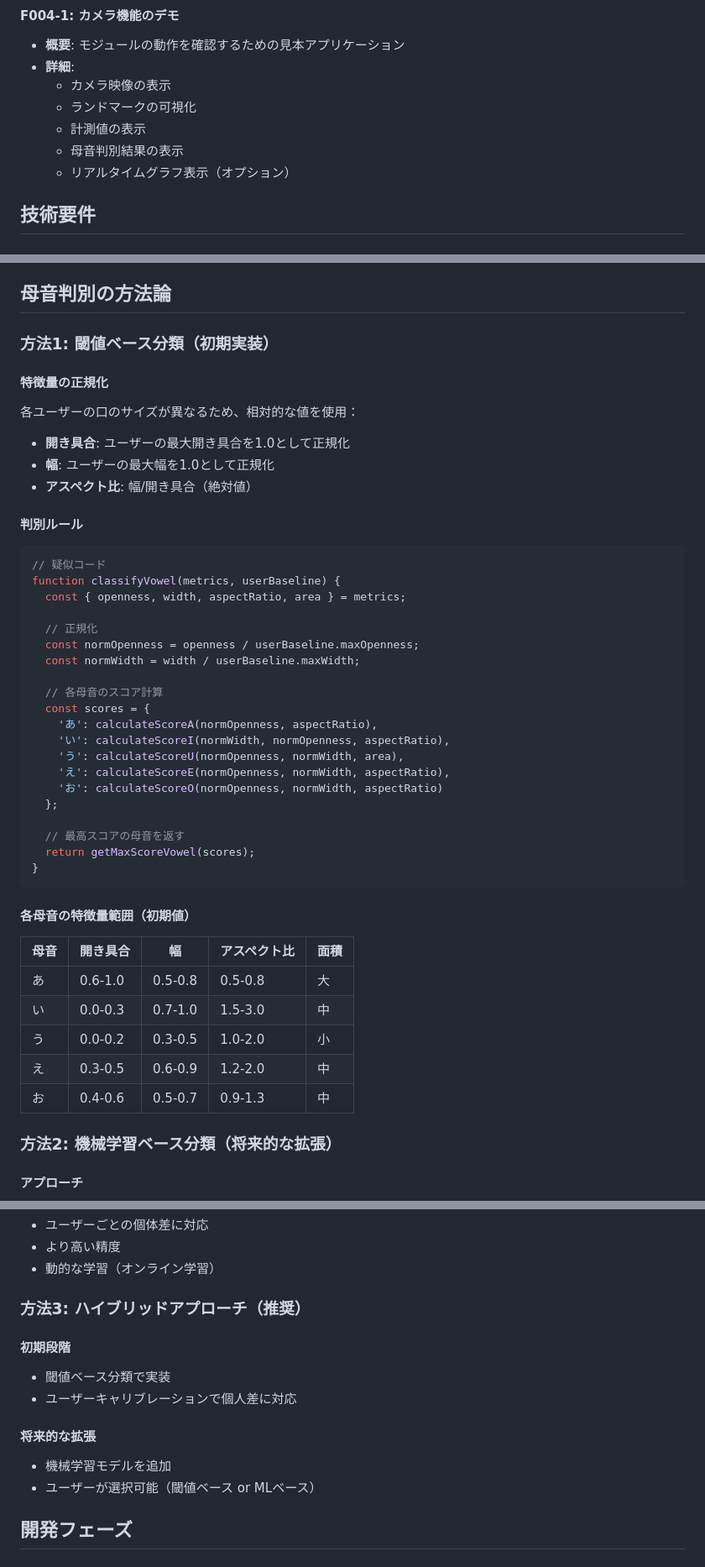
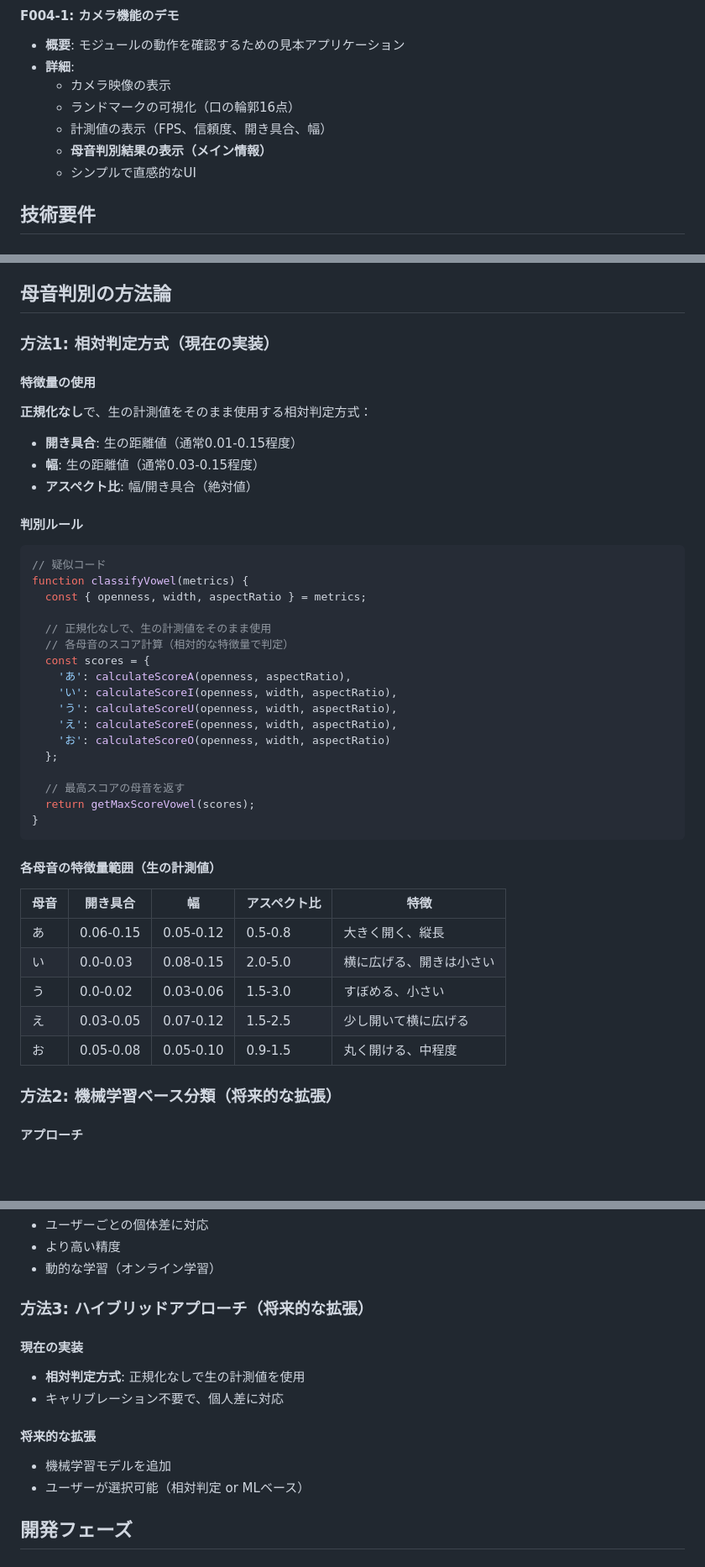
Before and after one commit to Kakuda25/mouth-track, a Markdown page: REQUIREMENTS.md, 3 parts joined by grey strips. Shown: that part at 84% size. GitHub-like rendering; blank space fills up the shorter version.

````diff
--- a/REQUIREMENTS.md
+++ b/REQUIREMENTS.md
@@ -129,10 +136,10 @@
 - **概要**: モジュールの動作を確認するための見本アプリケーション
 - **詳細**:
   - カメラ映像の表示
-  - ランドマークの可視化
-  - 計測値の表示
-  - 母音判別結果の表示
-  - リアルタイムグラフ表示（オプション）
+  - ランドマークの可視化（口の輪郭16点）
+  - 計測値の表示（FPS、信頼度、開き具合、幅）
+  - **母音判別結果の表示（メイン情報）**
+  - シンプルで直感的なUI
 
 ## 技術要件
 
@@ -279,31 +285,28 @@ mouth-track/
 
 ## 母音判別の方法論
 
-### 方法1: 閾値ベース分類（初期実装）
+### 方法1: 相対判定方式（現在の実装）
 
-#### 特徴量の正規化
-各ユーザーの口のサイズが異なるため、相対的な値を使用：
-- **開き具合**: ユーザーの最大開き具合を1.0として正規化
-- **幅**: ユーザーの最大幅を1.0として正規化
+#### 特徴量の使用
+**正規化なし**で、生の計測値をそのまま使用する相対判定方式：
+- **開き具合**: 生の距離値（通常0.01-0.15程度）
+- **幅**: 生の距離値（通常0.03-0.15程度）
 - **アスペクト比**: 幅/開き具合（絶対値）
 
 #### 判別ルール
 ```javascript
 // 疑似コード
-function classifyVowel(metrics, userBaseline) {
-  const { openness, width, aspectRatio, area } = metrics;
+function classifyVowel(metrics) {
+  const { openness, width, aspectRatio } = metrics;
 
-  // 正規化
-  const normOpenness = openness / userBaseline.maxOpenness;
-  const normWidth = width / userBaseline.maxWidth;
-
-  // 各母音のスコア計算
+  // 正規化なしで、生の計測値をそのまま使用
+  // 各母音のスコア計算（相対的な特徴量で判定）
   const scores = {
-    'あ': calculateScoreA(normOpenness, aspectRatio),
-    'い': calculateScoreI(normWidth, normOpenness, aspectRatio),
-    'う': calculateScoreU(normOpenness, normWidth, area),
-    'え': calculateScoreE(normOpenness, normWidth, aspectRatio),
-    'お': calculateScoreO(normOpenness, normWidth, aspectRatio)
+    'あ': calculateScoreA(openness, aspectRatio),
+    'い': calculateScoreI(openness, width, aspectRatio),
+    'う': calculateScoreU(openness, width, aspectRatio),
+    'え': calculateScoreE(openness, width, aspectRatio),
+    'お': calculateScoreO(openness, width, aspectRatio)
   };
 
   // 最高スコアの母音を返す
@@ -311,15 +314,15 @@ function classifyVowel(metrics, userBaseline) {
 }
 ```
 
-#### 各母音の特徴量範囲（初期値）
+#### 各母音の特徴量範囲（生の計測値）
 
-| 母音 | 開き具合 | 幅 | アスペクト比 | 面積 |
+| 母音 | 開き具合 | 幅 | アスペクト比 | 特徴 |
 |------|---------|-----|------------|------|
-| あ   | 0.6-1.0 | 0.5-0.8 | 0.5-0.8 | 大   |
-| い   | 0.0-0.3 | 0.7-1.0 | 1.5-3.0 | 中   |
-| う   | 0.0-0.2 | 0.3-0.5 | 1.0-2.0 | 小   |
-| え   | 0.3-0.5 | 0.6-0.9 | 1.2-2.0 | 中   |
-| お   | 0.4-0.6 | 0.5-0.7 | 0.9-1.3 | 中   |
+| あ   | 0.06-0.15 | 0.05-0.12 | 0.5-0.8 | 大きく開く、縦長 |
+| い   | 0.0-0.03 | 0.08-0.15 | 2.0-5.0 | 横に広げる、開きは小さい |
+| う   | 0.0-0.02 | 0.03-0.06 | 1.5-3.0 | すぼめる、小さい |
+| え   | 0.03-0.05 | 0.07-0.12 | 1.5-2.5 | 少し開いて横に広げる |
+| お   | 0.05-0.08 | 0.05-0.10 | 0.9-1.5 | 丸く開ける、中程度 |
 
 ### 方法2: 機械学習ベース分類（将来的な拡張）
 
@@ -335,15 +338,15 @@ function classifyVowel(metrics, userBaseline) {
 - より高い精度
 - 動的な学習（オンライン学習）
 
-### 方法3: ハイブリッドアプローチ（推奨）
+### 方法3: ハイブリッドアプローチ（将来的な拡張）
 
-#### 初期段階
-- 閾値ベース分類で実装
-- ユーザーキャリブレーションで個人差に対応
+#### 現在の実装
+- **相対判定方式**: 正規化なしで生の計測値を使用
+- キャリブレーション不要で、個人差に対応
 
 #### 将来的な拡張
 - 機械学習モデルを追加
-- ユーザーが選択可能（閾値ベース or MLベース）
+- ユーザーが選択可能（相対判定 or MLベース）
 
 ## 開発フェーズ
 
````
Also changed, not shown: other parts of REQUIREMENTS.md (+33 -25 lines), README.md (+18 -14 lines).
